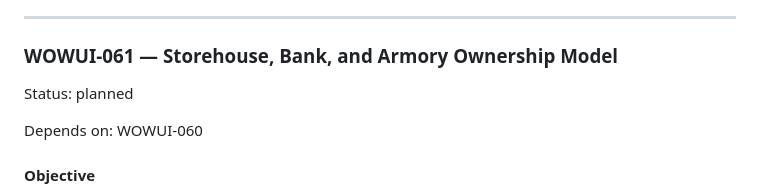
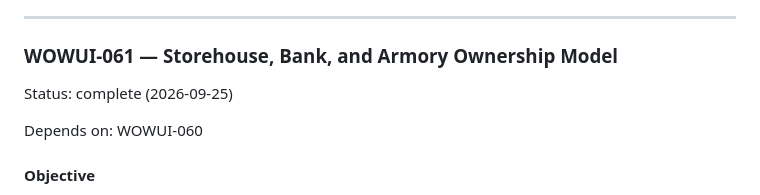
Before and after one commit to SouthernGentlemen/Warcraft, a Markdown page: mockup/IMPLEMENTATION_PLAN.md, the part around the change. GitHub-like rendering.

Commit message:
Mark WOWUI-061 storage ownership model complete

```diff
--- a/mockup/IMPLEMENTATION_PLAN.md
+++ b/mockup/IMPLEMENTATION_PLAN.md
@@ -1424,7 +1424,7 @@ Remove obsolete player navigation now that gear, abilities, and talents live in
 
 ### WOWUI-061 — Storehouse, Bank, and Armory Ownership Model
 
-Status: planned
+Status: complete (2026-09-25)
 
 Depends on: WOWUI-060
 
```
